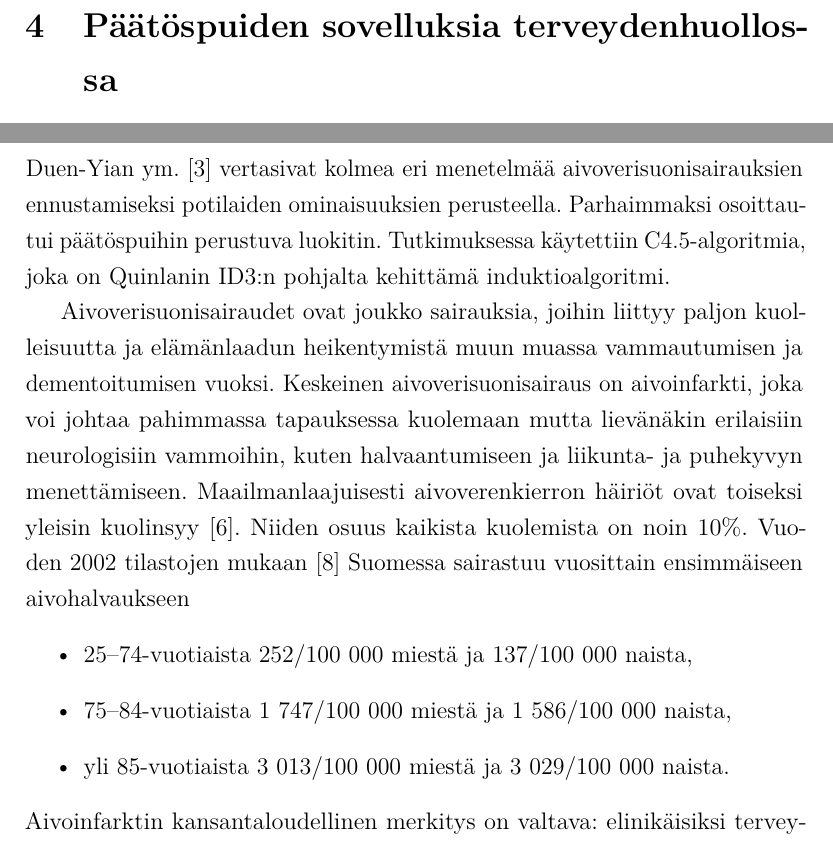
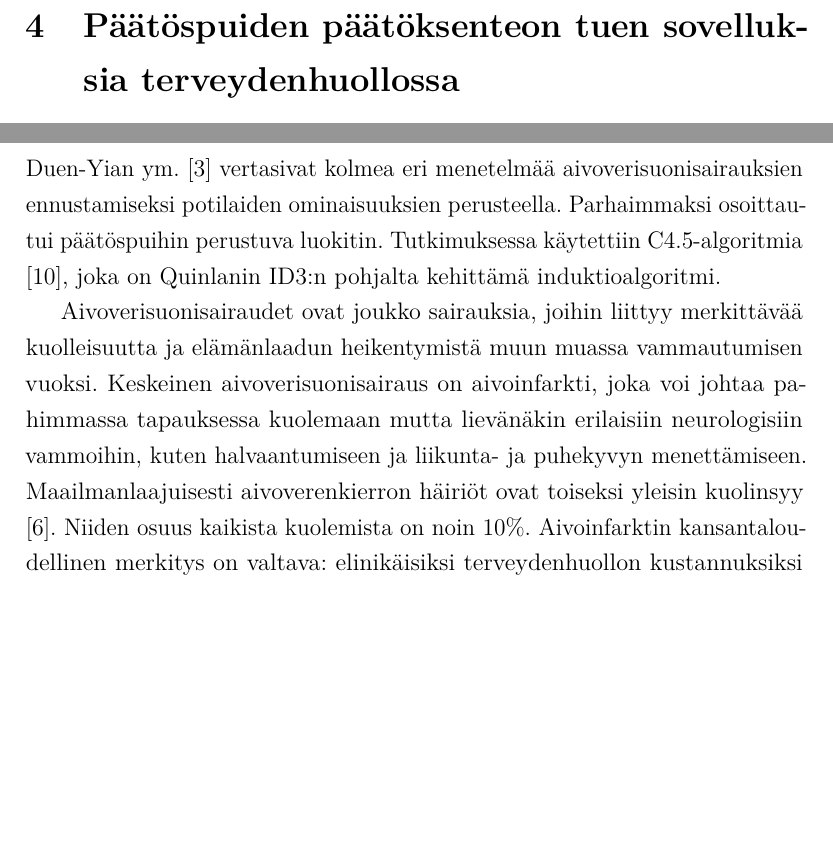
Before and after one commit to kpkoivis/kandityo, a LaTeX document (kandi.tex): two parts of page 21 of 28 before the commit and two parts of page 21 of 27 after it, joined at a grey line, cut so that both start at the same text, the shorter picture padded with empty space. Compiled offline with pdfLaTeX.

Commit message:
getting there

```diff
--- a/kandi.tex
+++ b/kandi.tex
@@ -119,8 +120,8 @@ menetelmistä.
 Päätöspuiden käytöllä päätöksenteon tuen menetelmänä on vankka teoreettinen pohja.
 Kirjallisuudessa on myöskin kuvattu käyttökelpoisia ratkaisuja moniin terveydenhuollossa
 esiintyviin päätöksenteon tuesta hyötyviin ongelmiin. Kuitenkin menetelmien jalkauttaminen
-terveydenhuollon prosesseihin on hajanaista ja näyttö mentelmien hyödyllisyydestä
-ristiriitaista.
+terveydenhuollon prosesseihin on hajanaista ja näyttö menetelmien hyödyllisyydestä
+olematonta tai ristiriitaista.
 }
 
 
@@ -764,27 +765,22 @@ joukko osiin päätöspuuta muodostettaessa. Gini-epäpuhtauden ja informaatioli
 tämän työn ulkopuolelle.
 
 
-\section{Päätöspuiden sovelluksia terveydenhuollossa}
+\section{Päätöspuiden päätöksenteon tuen sovelluksia terveydenhuollossa}
 \label{sec:sovellukset_terveydenhuollossa}
 Esitellään kolme kirjallisuudessa kuvattua päätöspuiden sovellusta terveydenhuollon kontekstissa.
 \cite{JamaCDSreview}
 
 \subsection{Aivoverenkiertopotilaiden ennustaminen}
-Duen-Yian ym. \cite{predictiveModelCerebrovascularDisease} vertasivat kolmea eri menetelmää aivoverisuonisairauksien ennustamiseksi potilaiden ominaisuuksien
-perusteella. Parhaimmaksi osoittautui päätöspuihin perustuva
-luokitin. Tutkimuksessa käytettiin C4.5-algoritmia, joka on Quinlanin ID3:n pohjalta kehittämä induktioalgoritmi.
+Duen-Yian ym. \cite{predictiveModelCerebrovascularDisease} vertasivat kolmea eri menetelmää
+aivoverisuonisairauksien ennustamiseksi potilaiden ominaisuuksien perusteella. Parhaimmaksi
+osoittautui päätöspuihin perustuva luokitin. Tutkimuksessa käytettiin
+C4.5-algoritmia \cite{QuinlanC4_5}, joka on Quinlanin ID3:n pohjalta kehittämä induktioalgoritmi.
 
-Aivoverisuonisairaudet ovat joukko sairauksia, joihin liittyy paljon kuolleisuutta ja elämänlaadun heikentymistä
-muun muassa vammautumisen ja dementoitumisen vuoksi. Keskeinen aivoverisuonisairaus on aivoinfarkti, joka
+Aivoverisuonisairaudet ovat joukko sairauksia, joihin liittyy merkittävää kuolleisuutta ja elämänlaadun heikentymistä
+muun muassa vammautumisen vuoksi. Keskeinen aivoverisuonisairaus on aivoinfarkti, joka
 voi johtaa pahimmassa tapauksessa kuolemaan mutta lievänäkin erilaisiin neurologisiin vammoihin, kuten
 halvaantumiseen ja liikunta- ja puhekyvyn menettämiseen. Maailmanlaajuisesti aivoverenkierron häiriöt ovat toiseksi yleisin
-kuolinsyy \cite{burdenOfDisease}. Niiden osuus kaikista kuolemista on noin 10\%. Vuoden 2002 tilastojen mukaan
-\cite{aivohalvaustenIlmaantuvuusSuomessa19912002} Suomessa sairastuu vuosittain ensimmäiseen aivohalvaukseen
-\begin{itemize}
-  \item 25–74-vuotiaista 252/100~000 miestä ja 137/100~000 naista,
-  \item 75–84-vuotiaista 1~747/100~000 miestä ja 1~586/100~000 naista,
-  \item yli 85-vuotiaista 3~013/100~000 miestä ja 3~029/100~000 naista.
-\end{itemize}
+kuolinsyy \cite{burdenOfDisease}. Niiden osuus kaikista kuolemista on noin 10\%.
 Aivoinfarktin kansantaloudellinen merkitys on valtava: elinikäisiksi terveydenhuollon kustannuksiksi
 Suomessa on arvioitu 80 000 euroa ja vuotuisiksi valtakunnallisiksi kustannuksiksi 1,1 miljardia euroa
 \cite{aivoinfarktinKustannuksetTHL}.
```
Also changed, not shown: kandi.tex (33 more changed lines).
